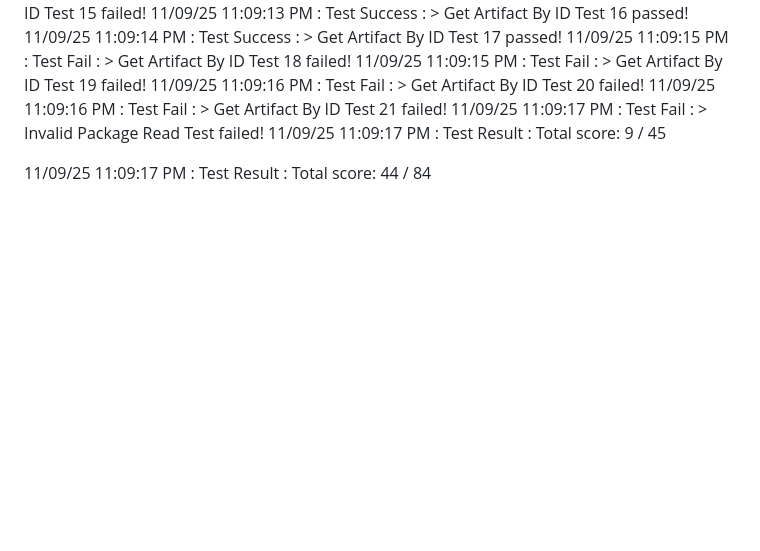
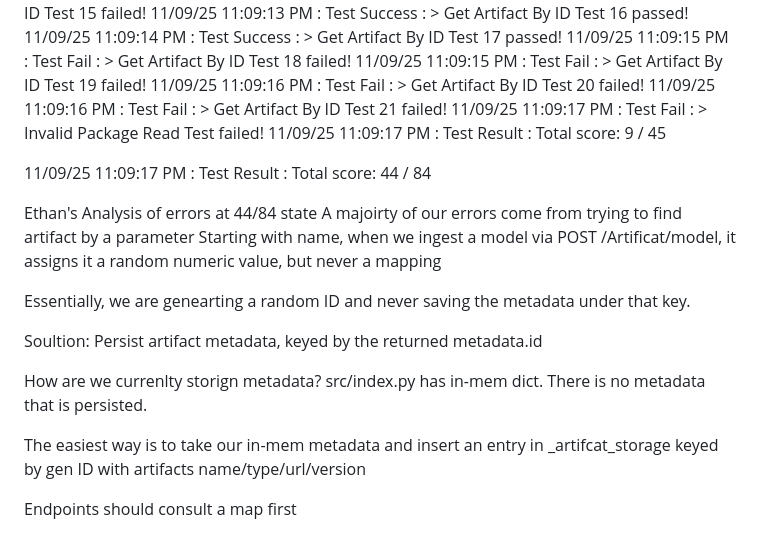
Before and after one commit to flaniyan/CS_450_Phase_2, a Markdown page: AUTOGRADER_CURRENT.md, the part around the change. GitHub-like rendering; blank space fills up the shorter version.

Commit message:
update autograder progress with my thoughts

```diff
--- a/AUTOGRADER_CURRENT.md
+++ b/AUTOGRADER_CURRENT.md
@@ -103,3 +103,17 @@ RECENT LOG:
 11/09/25 11:09:17 PM : Test Result : Total score: 9 / 45
 
 11/09/25 11:09:17 PM : Test Result : Total score: 44 / 84
+
+Ethan's Analysis of errors at 44/84 state
+A majoirty of our errors come from trying to find artifact by a parameter
+Starting with name, when we ingest a model via POST /Artificat/model, it assigns it a random numeric value, but never a mapping
+
+Essentially, we are genearting a random ID and never saving the metadata under that key.
+
+Soultion: Persist artifact metadata, keyed by the returned metadata.id
+
+How are we currenlty storign metadata? src/index.py has in-mem dict. There is no metadata that is persisted.
+
+The easiest way is to take our in-mem metadata and insert an entry in _artifcat_storage keyed by gen ID with artifacts name/type/url/version
+
+Endpoints should consult a map first
```
Also changed, not shown: TODO_simple_fix.md (added, +7 -0 lines).
